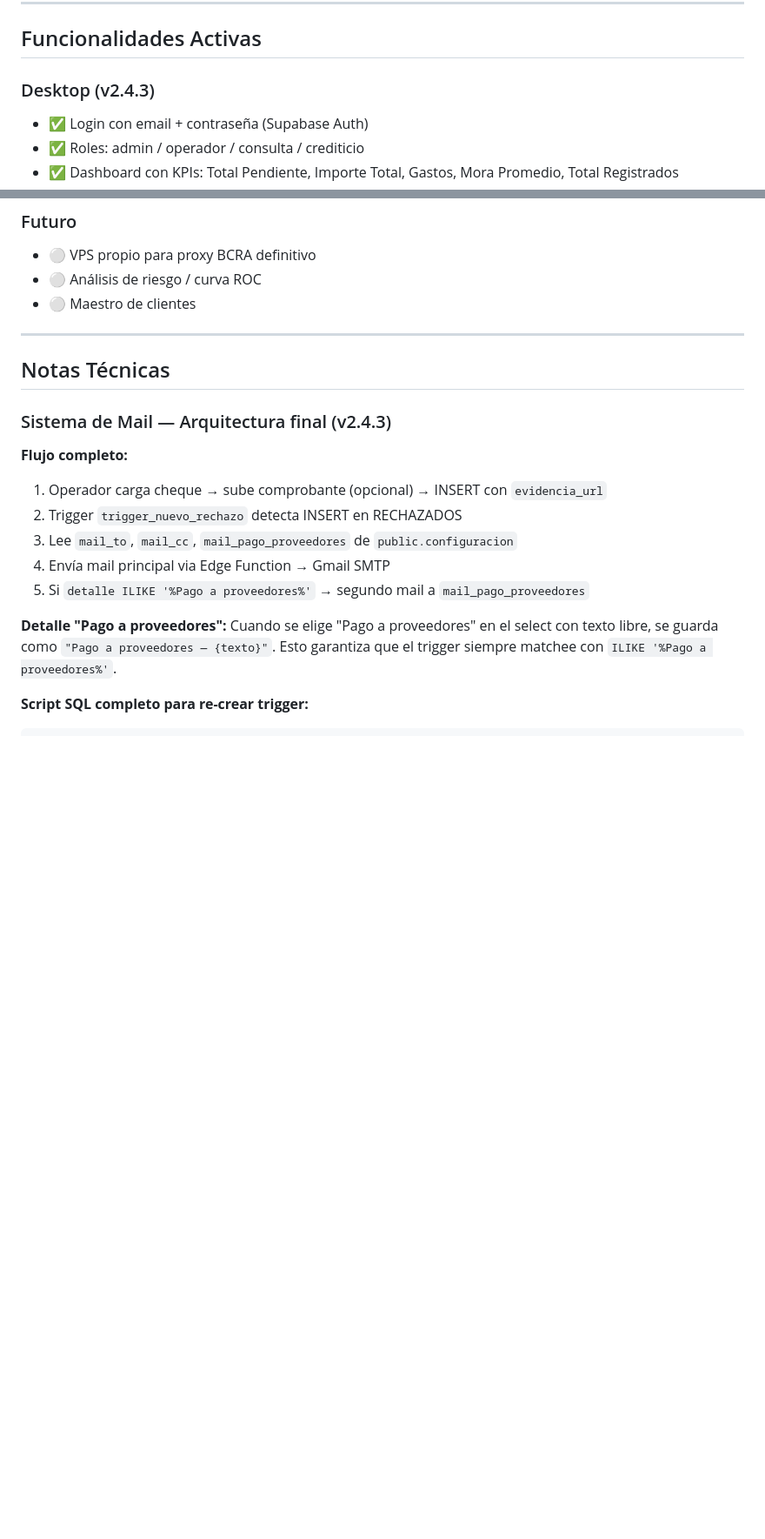
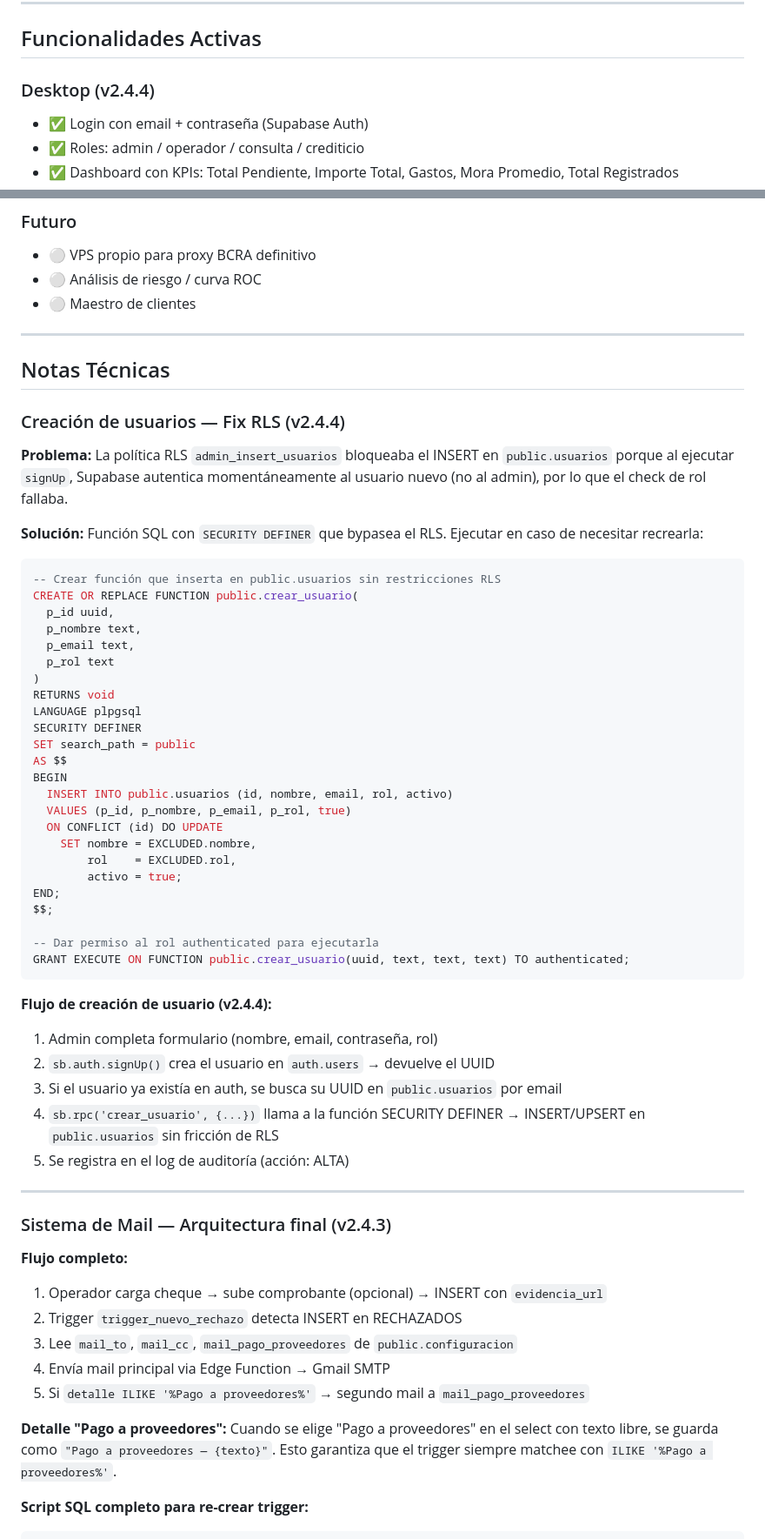
Before and after one commit to marcevsanti-ux/Tesorer-a-Moretti, a Markdown page: doc/tesoreria_moretti_documentacion.md, 2 parts joined by grey strips. Shown at 87% size. Rendered like a GitHub page; blank space fills up the shorter version.

````diff
--- a/doc/tesoreria_moretti_documentacion.md
+++ b/doc/tesoreria_moretti_documentacion.md
@@ -240,7 +260,7 @@ WHERE email = 'usuario@moretti.com.ar';
 
 ## Funcionalidades Activas
 
-### Desktop (v2.4.3)
+### Desktop (v2.4.4)
 - ✅ Login con email + contraseña (Supabase Auth)
 - ✅ Roles: admin / operador / consulta / crediticio
 - ✅ Dashboard con KPIs: Total Pendiente, Importe Total, Gastos, Mora Promedio, Total Registrados
@@ -305,6 +325,48 @@ WHERE email = 'usuario@moretti.com.ar';
 ---
 
 ## Notas Técnicas
+
+### Creación de usuarios — Fix RLS (v2.4.4)
+
+**Problema:** La política RLS `admin_insert_usuarios` bloqueaba el INSERT en `public.usuarios` porque al ejecutar `signUp`, Supabase autentica momentáneamente al usuario nuevo (no al admin), por lo que el check de rol fallaba.
+
+**Solución:** Función SQL con `SECURITY DEFINER` que bypasea el RLS. Ejecutar en caso de necesitar recrearla:
+
+```sql
+-- Crear función que inserta en public.usuarios sin restricciones RLS
+CREATE OR REPLACE FUNCTION public.crear_usuario(
+  p_id uuid,
+  p_nombre text,
+  p_email text,
+  p_rol text
+)
+RETURNS void
+LANGUAGE plpgsql
+SECURITY DEFINER
+SET search_path = public
+AS $$
+BEGIN
+  INSERT INTO public.usuarios (id, nombre, email, rol, activo)
+  VALUES (p_id, p_nombre, p_email, p_rol, true)
+  ON CONFLICT (id) DO UPDATE
+    SET nombre = EXCLUDED.nombre,
+        rol    = EXCLUDED.rol,
+        activo = true;
+END;
+$$;
+
+-- Dar permiso al rol authenticated para ejecutarla
+GRANT EXECUTE ON FUNCTION public.crear_usuario(uuid, text, text, text) TO authenticated;
+```
+
+**Flujo de creación de usuario (v2.4.4):**
+1. Admin completa formulario (nombre, email, contraseña, rol)
+2. `sb.auth.signUp()` crea el usuario en `auth.users` → devuelve el UUID
+3. Si el usuario ya existía en auth, se busca su UUID en `public.usuarios` por email
+4. `sb.rpc('crear_usuario', {...})` llama a la función SECURITY DEFINER → INSERT/UPSERT en `public.usuarios` sin fricción de RLS
+5. Se registra en el log de auditoría (acción: ALTA)
+
+---
 
 ### Sistema de Mail — Arquitectura final (v2.4.3)
 
````
Also changed, not shown: other parts of doc/tesoreria_moretti_documentacion.md (+22 -2 lines).
